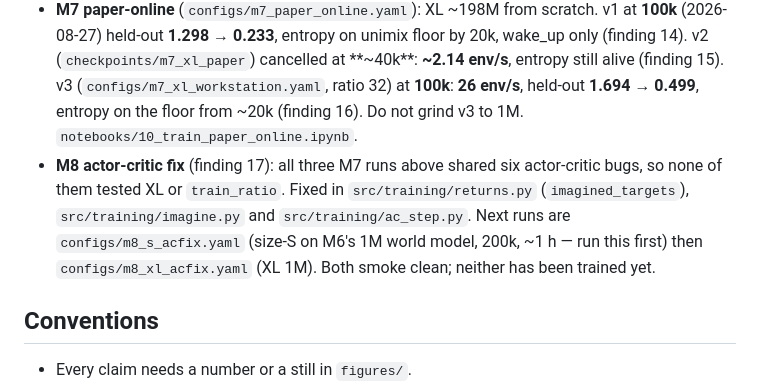
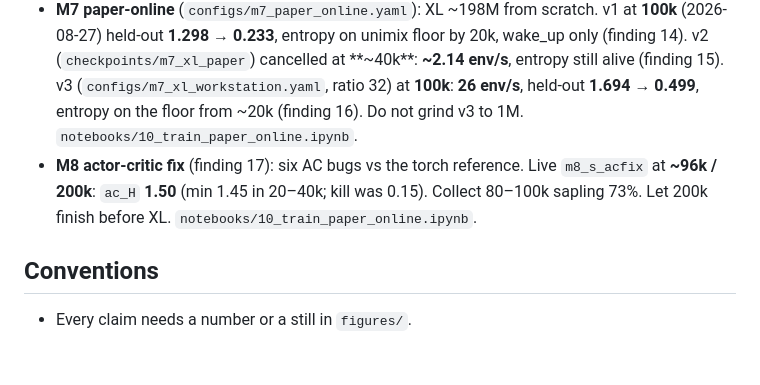
Before and after one commit to aarush-verma16/world-model, a Markdown page: research paper/README.md, the part around the change. GitHub-like rendering; blank space fills up the shorter version.

```diff
--- a/research paper/README.md
+++ b/research paper/README.md
@@ -69,7 +69,7 @@ Catalog (machine-readable): [`catalog.json`](catalog.json).
 - **M5 outer loop** (`configs/m5_outer_loop.yaml`): 100k env steps, 2026-08-26. Notebook plumbing **PASS**. Last eval return **0.10** = one achievement then death (finding 11), not geo-mean. Dashboard 18→1.1 env/s then **~38** after the log-cadence fix (finding 08). Live: `notebooks/08_train_outer_loop.ipynb`.
 - **M6 baseline** (`configs/m6_baseline.yaml`): **1M env steps**, 2026-08-26. Protocol **PASS**. Held-out gmean **0.627 → 1.639**, online **1.941**. Collect mean length **190**, max **441** — 10k cap never binds (finding 13). Live: `notebooks/09_train_baseline.ipynb`.
 - **M7 paper-online** (`configs/m7_paper_online.yaml`): XL ~198M from scratch. v1 at **100k** (2026-08-27) held-out **1.298 → 0.233**, entropy on unimix floor by 20k, wake_up only (finding 14). v2 (`checkpoints/m7_xl_paper`) cancelled at **~40k**: **~2.14 env/s**, entropy still alive (finding 15). v3 (`configs/m7_xl_workstation.yaml`, ratio 32) at **100k**: **26 env/s**, held-out **1.694 → 0.499**, entropy on the floor from ~20k (finding 16). Do not grind v3 to 1M. `notebooks/10_train_paper_online.ipynb`.
-- **M8 actor-critic fix** (finding 17): all three M7 runs above shared six actor-critic bugs, so none of them tested XL or `train_ratio`. Fixed in `src/training/returns.py` (`imagined_targets`), `src/training/imagine.py` and `src/training/ac_step.py`. Next runs are `configs/m8_s_acfix.yaml` (size-S on M6's 1M world model, 200k, ~1 h — run this first) then `configs/m8_xl_acfix.yaml` (XL 1M). Both smoke clean; neither has been trained yet.
+- **M8 actor-critic fix** (finding 17): six AC bugs vs the torch reference. Live `m8_s_acfix` at **~96k / 200k**: `ac_H` **1.50** (min 1.45 in 20–40k; kill was 0.15). Collect 80–100k sapling 73%. Let 200k finish before XL. `notebooks/10_train_paper_online.ipynb`.
 
 ## Conventions
 
```
Also changed, not shown: docs/experiments.md (+5 -2 lines), research paper/findings/17-actor-critic-alignment-bugs.md (+17 -0 lines).
